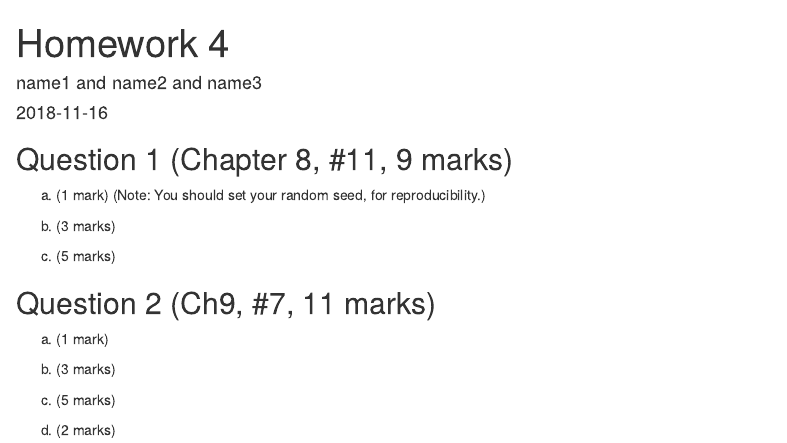
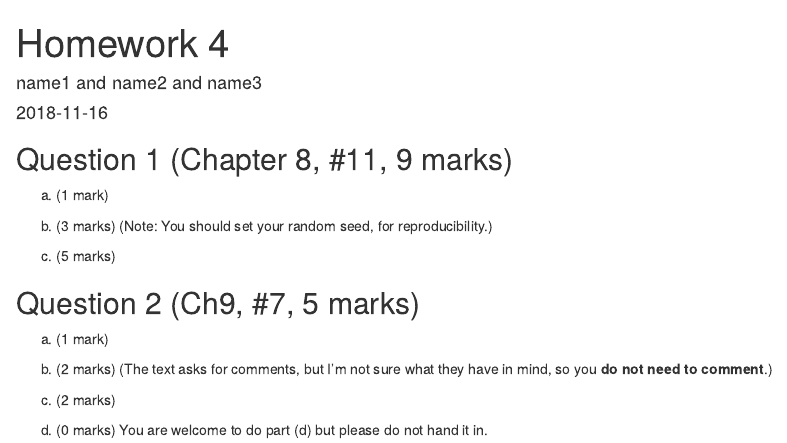
Before and after one commit to SFUStatgen/SFUStat452, an R Markdown document (Homeworks/homework4.Rmd): the page in a window 1100 px wide, from its top. Rendered offline with R 4.5, knitr and Pandoc, with nearby package versions.

Commit message:
update Q2 of hw4

```diff
--- a/Homeworks/homework4.Rmd
+++ b/Homeworks/homework4.Rmd
@@ -14,20 +14,22 @@ knitr::opts_chunk$set(echo = TRUE)
 
 
 (a) (1 mark)
-(Note: You should set your random seed, for reproducibility.)
 
 (b) (3 marks)
+(Note: You should set your random seed, for reproducibility.)
 
 
 (c) (5 marks)
 
 
-## Question 2 (Ch9, #7, 11 marks)
+## Question 2 (Ch9, #7, 5 marks)
 
 (a) (1 mark)
 
-(b) (3 marks)
+(b) (2 marks) (The text asks for comments, but
+I'm not sure what they have in mind, so you **do not need to comment**.)
 
-(c) (5 marks)
+(c) (2 marks)
 
-(d) (2 marks)
+(d) (0 marks) You are welcome to do part (d) but please do not
+hand it in.
```
